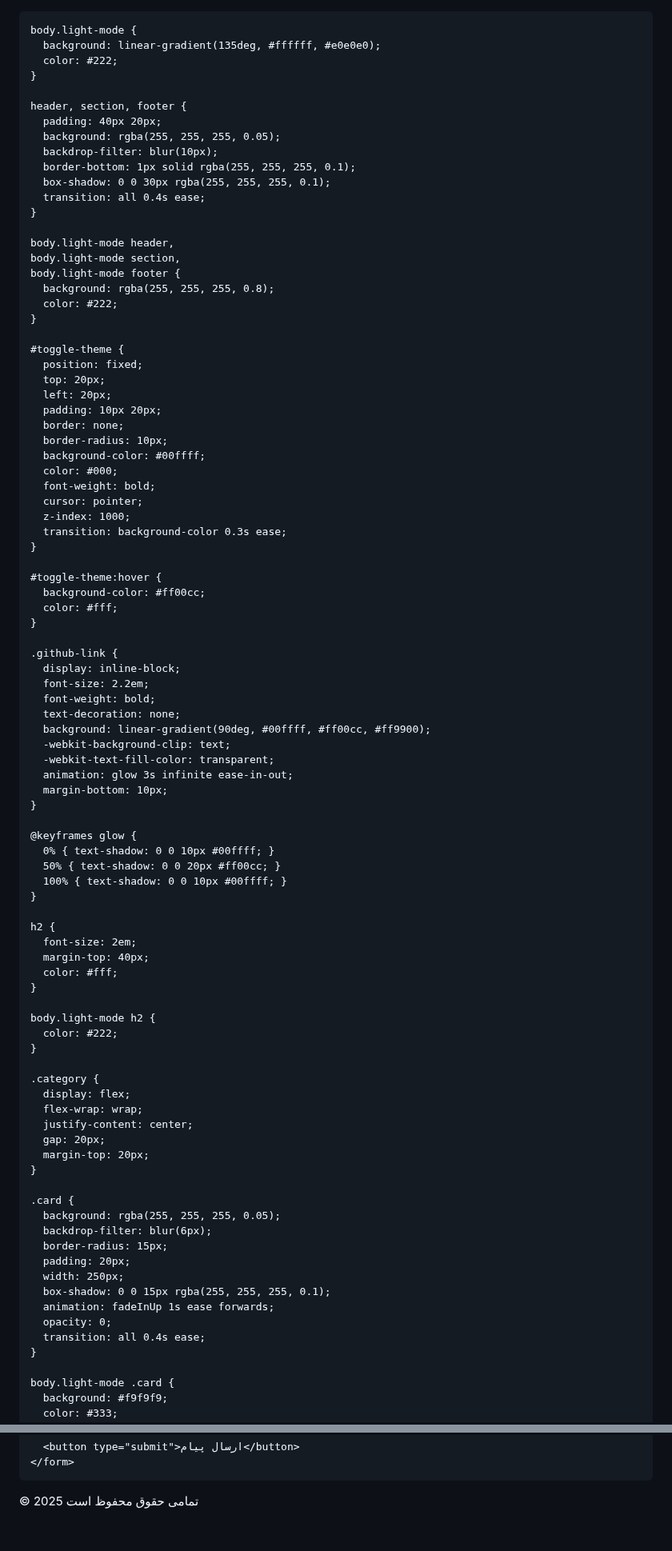
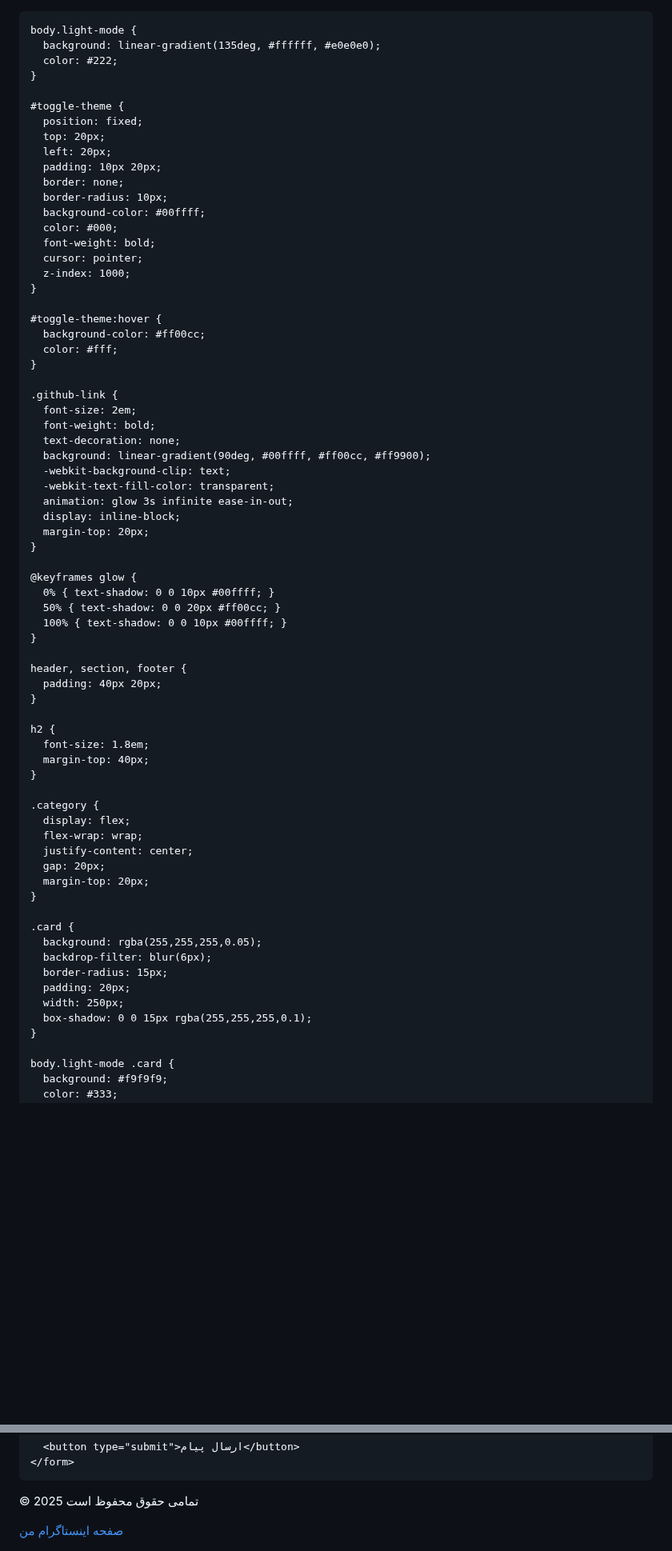
Before and after one commit to Arsamkhosh/Arsamkhosh.github.io, a Markdown page: README.md, 2 parts joined by grey strips. Shown at 80% size. GitHub-like rendering; blank space fills up the shorter version.

```diff
--- a/README.md
+++ b/README.md
@@ -1,37 +1,21 @@
-
+<!DOCTYPE html>
 <html lang="fa">
 <head>
   <meta charset="UTF-8">
-  <title>فروش اجناس خوراکی خارجی آنلاین | محصولات</title>
-  <link href="https://cdn.fontcdn.ir/Font/Persian/Vazir/Vazir.css" rel="stylesheet" type="text/css" />
+  <title>سایت خوراکی آرسام</title>
+  <link href="https://cdn.fontcdn.ir/Font/Persian/Vazir/Vazir.css" rel="stylesheet" />
   <style>
     body {
       margin: 0;
       font-family: 'Vazir', sans-serif;
       background: linear-gradient(135deg, #0f0f0f, #1a1a1a);
       color: #f0f0f0;
+      transition: all 0.4s ease;
       text-align: center;
-      transition: all 0.4s ease;
     }
 
     body.light-mode {
       background: linear-gradient(135deg, #ffffff, #e0e0e0);
-      color: #222;
-    }
-
-    header, section, footer {
-      padding: 40px 20px;
-      background: rgba(255, 255, 255, 0.05);
-      backdrop-filter: blur(10px);
-      border-bottom: 1px solid rgba(255, 255, 255, 0.1);
-      box-shadow: 0 0 30px rgba(255, 255, 255, 0.1);
-      transition: all 0.4s ease;
-    }
-
-    body.light-mode header,
-    body.light-mode section,
-    body.light-mode footer {
-      background: rgba(255, 255, 255, 0.8);
       color: #222;
     }
 
@@ -47,7 +31,6 @@
       font-weight: bold;
       cursor: pointer;
       z-index: 1000;
-      transition: background-color 0.3s ease;
     }
 
     #toggle-theme:hover {
@@ -56,15 +39,15 @@
     }
 
     .github-link {
-      display: inline-block;
-      font-size: 2.2em;
+      font-size: 2em;
       font-weight: bold;
       text-decoration: none;
       background: linear-gradient(90deg, #00ffff, #ff00cc, #ff9900);
       -webkit-background-clip: text;
       -webkit-text-fill-color: transparent;
       animation: glow 3s infinite ease-in-out;
-      margin-bottom: 10px;
+      display: inline-block;
+      margin-top: 20px;
     }
 
     @keyframes glow {
@@ -73,14 +56,13 @@
       100% { text-shadow: 0 0 10px #00ffff; }
     }
 
-    h2 {
-      font-size: 2em;
-      margin-top: 40px;
-      color: #fff;
+    header, section, footer {
+      padding: 40px 20px;
     }
 
-    body.light-mode h2 {
-      color: #222;
+    h2 {
+      font-size: 1.8em;
+      margin-top: 40px;
     }
 
     .category {
@@ -92,15 +74,12 @@
     }
 
     .card {
-      background: rgba(255, 255, 255, 0.05);
+      background: rgba(255,255,255,0.05);
       backdrop-filter: blur(6px);
       border-radius: 15px;
       padding: 20px;
       width: 250px;
-      box-shadow: 0 0 15px rgba(255, 255, 255, 0.1);
-      animation: fadeInUp 1s ease forwards;
-      opacity: 0;
-      transition: all 0.4s ease;
+      box-shadow: 0 0 15px rgba(255,255,255,0.1);
     }
 
     body.light-mode .card {
@@ -254,4 +195,15 @@
   <footer>
     <p>© 2025 تمامی حقوق محفوظ است</p>
     <div class="social">
-      <a href="https://instagram.com/arsam.khosh.2012"
+      <a href="https://instagram.com/arsam.khosh.2012" target="_blank">صفحه اینستاگرام من</a>
+    </div>
+  </footer>
+
+  <script>
+    const toggleBtn = document.getElementById('toggle-theme');
+    toggleBtn.addEventListener('click', () => {
+      document.body.classList.toggle('light-mode');
+    });
+  </script>
+</body>
+</html>
```
Also changed, not shown: other parts of README.md (+5 -43 lines).
